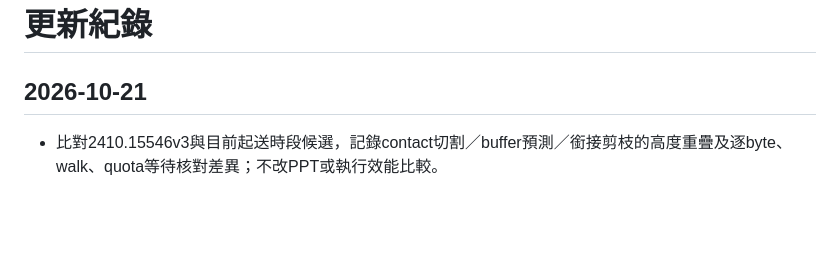
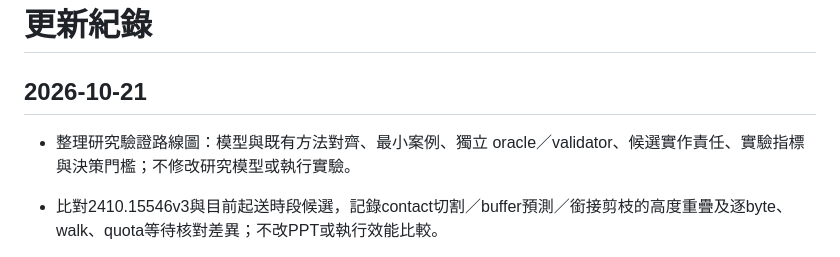
Before and after one commit to BAGLE102/space-dtn-thesis, a Markdown page: CHANGELOG.md, the part around the change. Drawn GitHub-style; blank space fills up the shorter version.

```diff
--- a/CHANGELOG.md
+++ b/CHANGELOG.md
@@ -1,6 +1,8 @@
 # 更新紀錄
 
 ## 2026-10-21
+
+- 整理研究驗證路線圖：模型與既有方法對齊、最小案例、獨立 oracle／validator、候選實作責任、實驗指標與決策門檻；不修改研究模型或執行實驗。
 
 - 比對2410.15546v3與目前起送時段候選，記錄contact切割／buffer預測／銜接剪枝的高度重疊及逐byte、walk、quota等待核對差異；不改PPT或執行效能比較。
 
```
Also changed, not shown: PROGRESS.md (+6 -0 lines), docs/research_validation_roadmap_20261021.md (added, +188 -0 lines).
